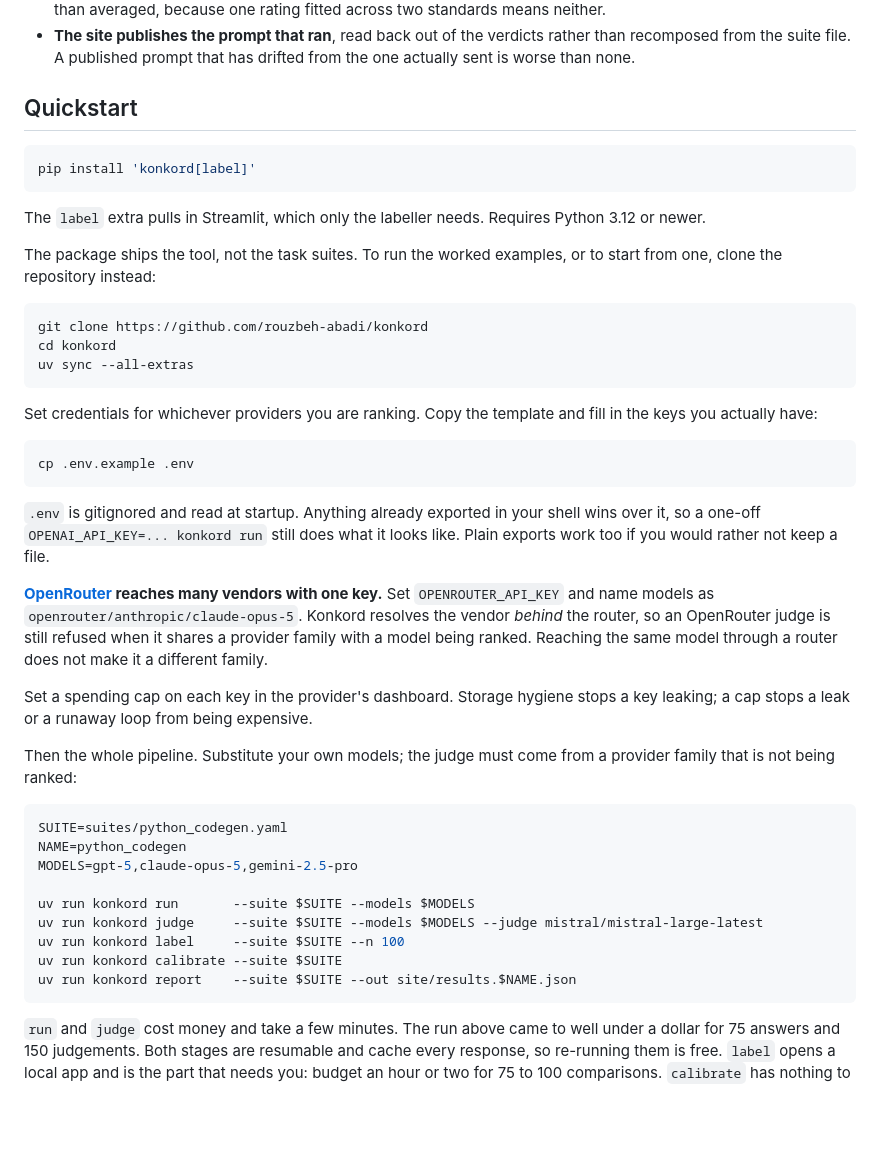
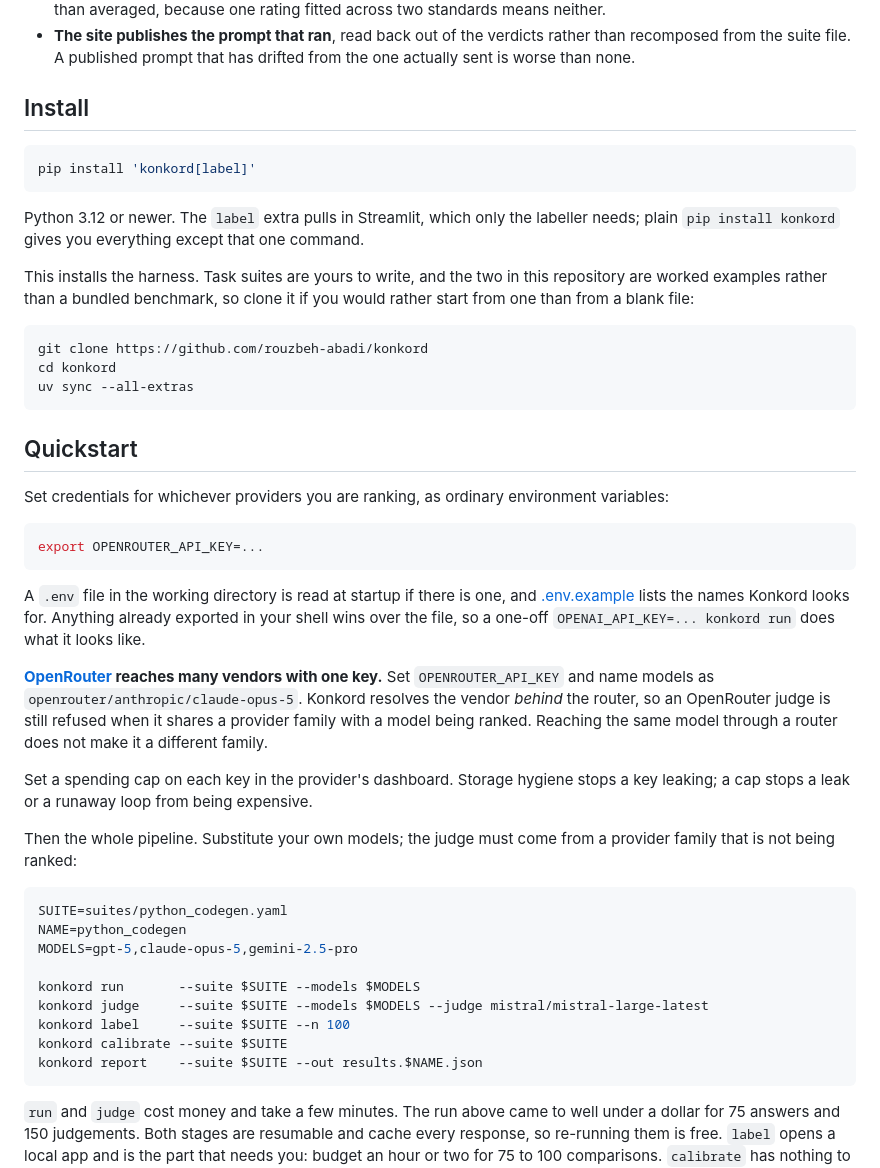
Before and after one commit to rouzbeh-abadi/konkord, a Markdown page: README.md, the part around the change. Rendered like a GitHub page; blank space fills up the shorter version.

Commit message:
Update readme install instructions

````diff
--- a/README.md
+++ b/README.md
@@ -110,16 +110,18 @@ Three things follow from that, and they are the reason this is more than a setti
 - **The site publishes the prompt that ran**, read back out of the verdicts rather than recomposed from
   the suite file. A published prompt that has drifted from the one actually sent is worse than none.
 
-## Quickstart
+## Install
 
 ```bash
 pip install 'konkord[label]'
 ```
 
-The `label` extra pulls in Streamlit, which only the labeller needs. Requires Python 3.12 or newer.
+Python 3.12 or newer. The `label` extra pulls in Streamlit, which only the labeller needs; plain
+`pip install konkord` gives you everything except that one command.
 
-The package ships the tool, not the task suites. To run the worked examples, or to start from one,
-clone the repository instead:
+This installs the harness. Task suites are yours to write, and the two in this repository are worked
+examples rather than a bundled benchmark, so clone it if you would rather start from one than from a
+blank file:
 
 ```bash
 git clone https://github.com/rouzbeh-abadi/konkord
@@ -127,16 +129,18 @@ cd konkord
 uv sync --all-extras
 ```
 
-Set credentials for whichever providers you are ranking. Copy the template and fill in the keys
-you actually have:
+## Quickstart
+
+Set credentials for whichever providers you are ranking, as ordinary environment variables:
 
 ```bash
-cp .env.example .env
+export OPENROUTER_API_KEY=...
 ```
 
-`.env` is gitignored and read at startup. Anything already exported in your shell wins over it, so
-a one-off `OPENAI_API_KEY=... konkord run` still does what it looks like. Plain exports work too if
-you would rather not keep a file.
+A `.env` file in the working directory is read at startup if there is one, and
+[.env.example](https://github.com/rouzbeh-abadi/konkord/blob/main/.env.example) lists the names
+Konkord looks for. Anything already exported in your shell wins over the file, so a one-off
+`OPENAI_API_KEY=... konkord run` does what it looks like.
 
 **[OpenRouter](https://openrouter.ai) reaches many vendors with one key.** Set `OPENROUTER_API_KEY`
 and name models as `openrouter/anthropic/claude-opus-5`. Konkord resolves the vendor *behind* the
@@ -154,11 +158,11 @@ SUITE=suites/python_codegen.yaml
 NAME=python_codegen
 MODELS=gpt-5,claude-opus-5,gemini-2.5-pro
 
-uv run konkord run       --suite $SUITE --models $MODELS
-uv run konkord judge     --suite $SUITE --models $MODELS --judge mistral/mistral-large-latest
-uv run konkord label     --suite $SUITE --n 100
-uv run konkord calibrate --suite $SUITE
-uv run konkord report    --suite $SUITE --out site/results.$NAME.json
+konkord run       --suite $SUITE --models $MODELS
+konkord judge     --suite $SUITE --models $MODELS --judge mistral/mistral-large-latest
+konkord label     --suite $SUITE --n 100
+konkord calibrate --suite $SUITE
+konkord report    --suite $SUITE --out results.$NAME.json
 ```
 
 `run` and `judge` cost money and take a few minutes. The run above came to well under a dollar for
````
